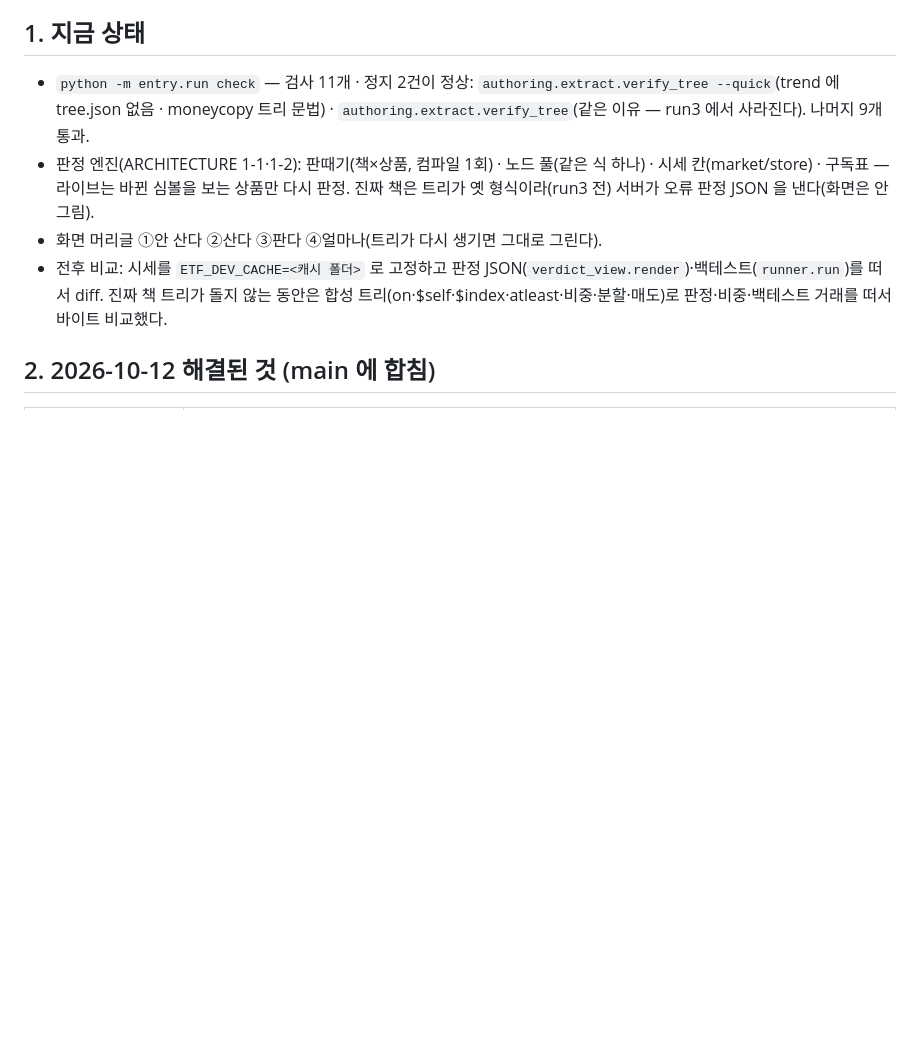
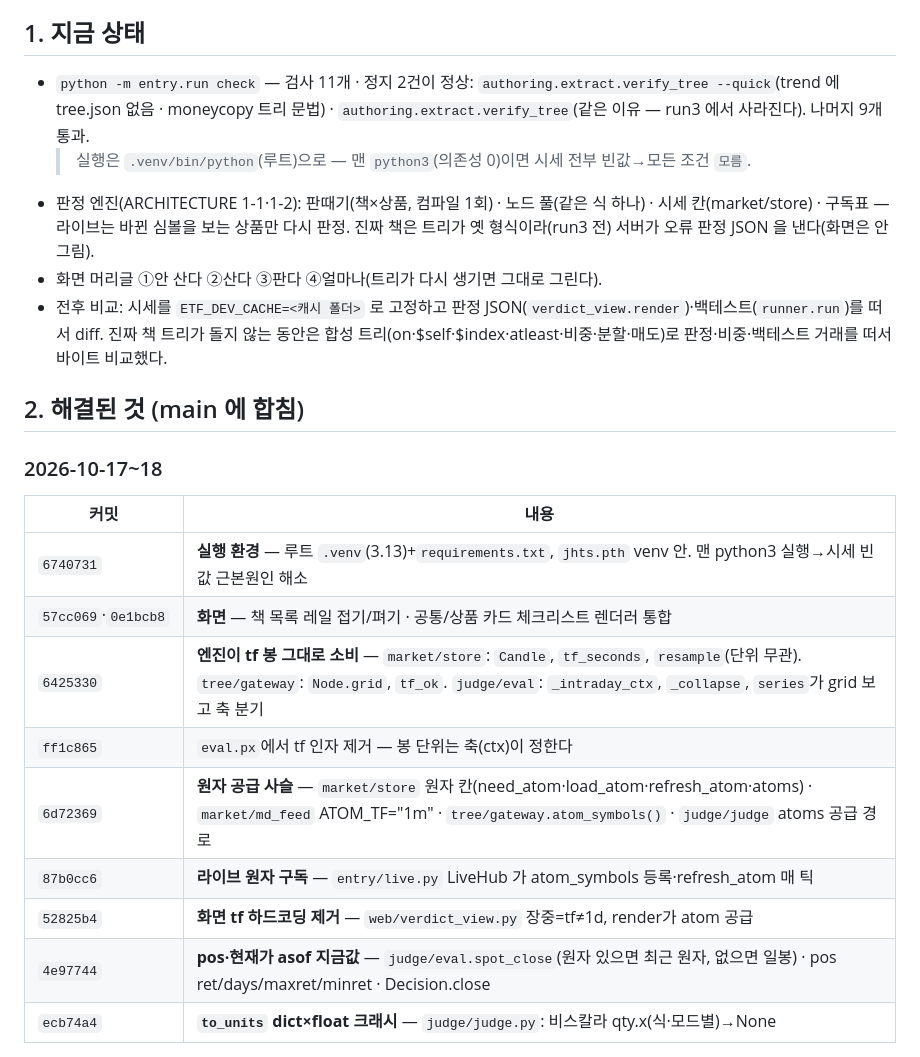
Before and after one commit to dodo486/etf-verdict, a Markdown page: book-to-playbook/docs/HANDOFF.md, the part around one of its changes. Drawn GitHub-style; blank space fills up the shorter version.

```diff
--- a/book-to-playbook/docs/HANDOFF.md
+++ b/book-to-playbook/docs/HANDOFF.md
@@ -37,10 +20,26 @@
 
 - `python -m entry.run check` — 검사 11개 · 정지 2건이 정상: `authoring.extract.verify_tree --quick`(trend 에 tree.json 없음 ·
   moneycopy 트리 문법) · `authoring.extract.verify_tree`(같은 이유 — run3 에서 사라진다). 나머지 9개 통과.
+  > 실행은 `.venv/bin/python`(루트)으로 — 맨 `python3`(의존성 0)이면 시세 전부 빈값→모든 조건 `모름`.
 - 판정 엔진(ARCHITECTURE 1-1·1-2): 판때기(책×상품, 컴파일 1회) · 노드 풀(같은 식 하나) · 시세 칸(market/store) · 구독표 —
   라이브는 바뀐 심볼을 보는 상품만 다시 판정. 진짜 책은 트리가 옛 형식이라(run3 전) 서버가 오류 판정 JSON 을 낸다(화면은 안 그림).
 - 화면 머리글 ①안 산다 ②산다 ③판다 ④얼마나(트리가 다시 생기면 그대로 그린다).
 - 전후 비교: 시세를 `ETF_DEV_CACHE=<캐시 폴더>` 로 고정하고 판정 JSON(`verdict_view.render`)·백테스트(`runner.run`)를 떠서 diff.
   진짜 책 트리가 돌지 않는 동안은 합성 트리(on·$self·$index·atleast·비중·분할·매도)로 판정·비중·백테스트 거래를 떠서 바이트 비교했다.
 
-## 2. 2026-10-12 해결된 것 (main 에 합침)
+## 2. 해결된 것 (main 에 합침)
+
+### 2026-10-17~18
+
+| 커밋 | 내용 |
+|---|---|
+| `6740731` | **실행 환경** — 루트 `.venv`(3.13)+`requirements.txt`, `jhts.pth` venv 안. 맨 python3 실행→시세 빈값 근본원인 해소 |
+| `57cc069`·`0e1bcb8` | **화면** — 책 목록 레일 접기/펴기 · 공통/상품 카드 체크리스트 렌더러 통합 |
+| `6425330` | **엔진이 tf 봉 그대로 소비** — `market/store`: `Candle`, `tf_seconds`, `resample`(단위 무관). `tree/gateway`: `Node.grid`, `tf_ok`. `judge/eval`: `_intraday_ctx`, `_collapse`, `series`가 grid 보고 축 분기 |
+| `ff1c865` | `eval.px`에서 tf 인자 제거 — 봉 단위는 축(ctx)이 정한다 |
+| `6d72369` | **원자 공급 사슬** — `market/store` 원자 칸(need_atom·load_atom·refresh_atom·atoms) · `market/md_feed` ATOM_TF="1m" · `tree/gateway.atom_symbols()` · `judge/judge` atoms 공급 경로 |
+| `87b0cc6` | **라이브 원자 구독** — `entry/live.py` LiveHub 가 atom_symbols 등록·refresh_atom 매 틱 |
+| `52825b4` | **화면 tf 하드코딩 제거** — `web/verdict_view.py` 장중=tf≠1d, render가 atom 공급 |
+| `4e97744` | **pos·현재가 asof 지금값** — `judge/eval.spot_close`(원자 있으면 최근 원자, 없으면 일봉) · pos ret/days/maxret/minret · Decision.close |
+| `ecb74a4` | **`to_units` dict×float 크래시** — `judge/judge.py`: 비스칼라 qty.x(식·모드별)→None |
+
```
Also changed, not shown: other parts of book-to-playbook/docs/HANDOFF.md (+2 -18 lines).
